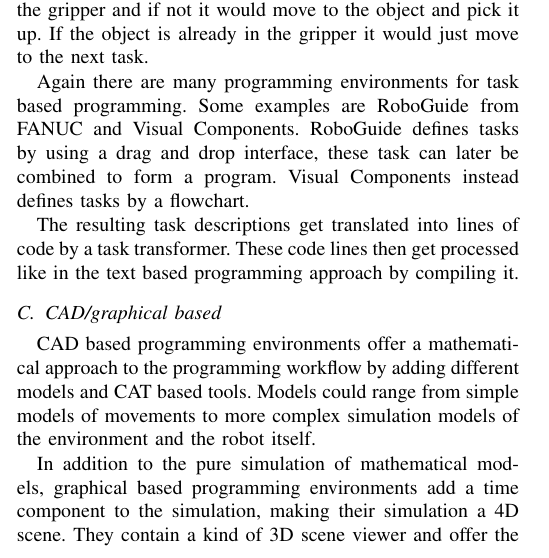
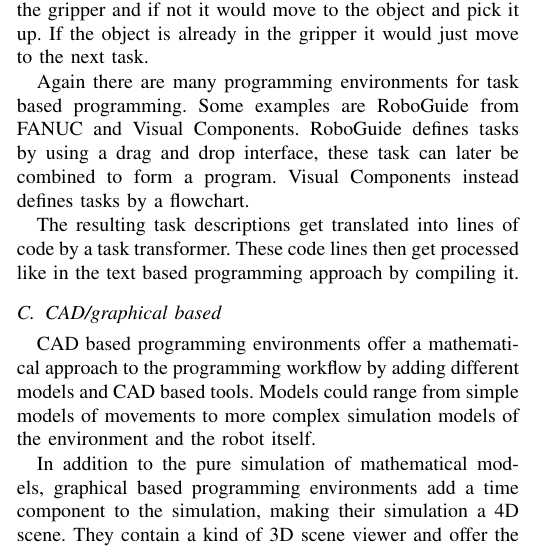
Before and after one commit to techsupport-noah/Moderne-Konzepte-der-Informatik, a LaTeX paper (paper.tex): part of one column of page 2 of 5, cut so that both start at the same text. Compiled offline with pdfLaTeX.

Commit message:
updated presentation

```diff
--- a/paper.tex
+++ b/paper.tex
@@ -157,7 +157,7 @@ Commonly used examples of online concepts are Teach-in-Programming and Master-Sl
 
     \subsection{CAD/graphical based}
 
-        CAD based programming environments offer a mathematical approach to the programming workflow by adding different models and CAT based tools.
+        CAD based programming environments offer a mathematical approach to the programming workflow by adding different models and CAD based tools.
         Models could range from simple models of movements to more complex simulation models of the environment and the robot itself. %TODO cite this
 
         %add to this?
```
Also changed, not shown: paper.pdf, 1 other file.
